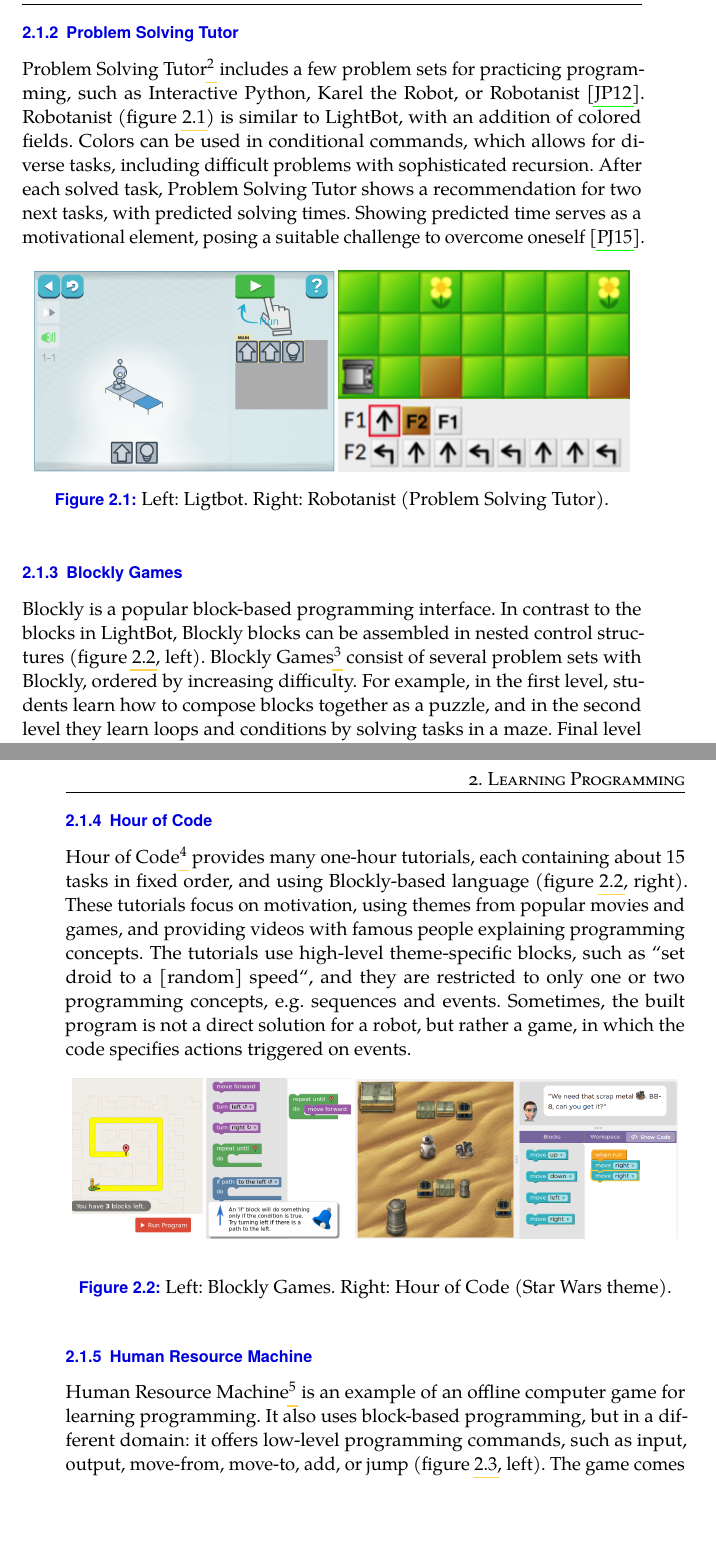
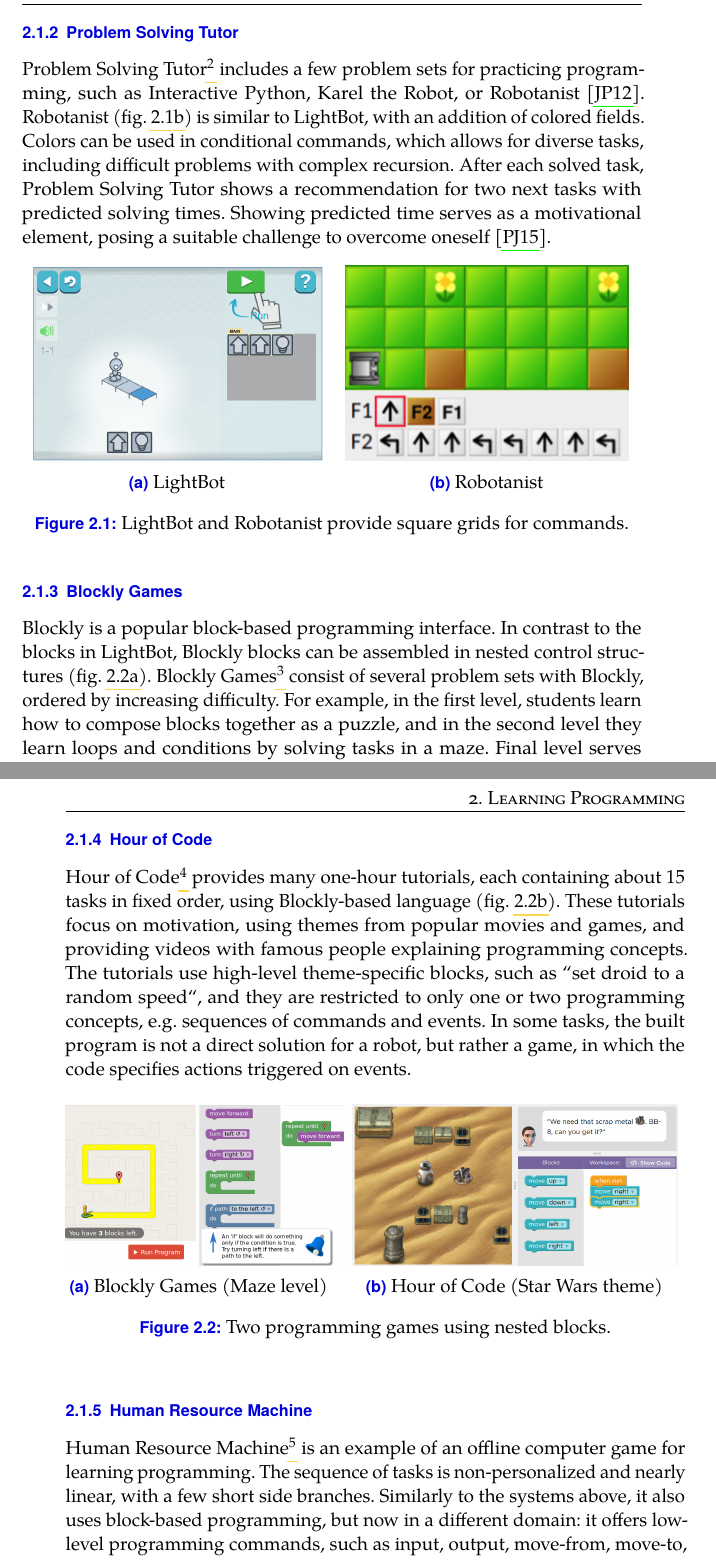
Before and after one commit to effa/flocs-thesis, a LaTeX thesis (thesis.tex, which reads 02-learning-programming.tex): two parts of pages 16 and 17 of 71, joined at a grey line, cut so that both start at the same text, the shorter picture padded with empty space. Compiled offline with pdfLaTeX.

Commit message:
Refine chapter on learning programming

```diff
--- a/02-learning-programming.tex
+++ b/02-learning-programming.tex
@@ -76,12 +82,13 @@
 % TODO: more precise description of the tasks instead of e.g. "Inter. Python",
 % see the reffed paper for inspiration.
 \cite{proso}.
-Robotanist (figure \ref{fig:lightbot-robotanist}) is similar to LightBot,
+Robotanist (\cref{fig:robotanist}) is similar to LightBot,
 with an addition of colored fields.
 Colors can be used in conditional commands, which allows for diverse tasks,
-including difficult problems with sophisticated recursion.  After
+including difficult problems with complex recursion.  After
 each solved task, Problem Solving Tutor shows a recommendation for two next
-tasks, with predicted solving times.
+tasks %(one easier, on more difficult),
+with predicted solving times.
 Showing predicted time % to the user
 serves as a motivational element, posing
 a suitable challenge to overcome oneself
@@ -91,16 +98,24 @@
 %\imgW{lightbot-instruction}{LightBot provides clear and simple interactive instructions.}
 %\imgW[0.6]{robotanist}{Robotanist in Problem Solving Tutor, Detour task.}
 
+
 \begin{figure}[htb]
 \centering
-\includegraphics[width=0.485\textwidth]{img/lightbot-instruction}
-\includegraphics[width=0.47\textwidth]{img/robotanist}
-\caption{%
-  Left: Ligtbot.
-  Right: Robotanist (Problem Solving Tutor).}
+\begin{subfigure}[t]{0.5\textwidth}
+\centering
+\includegraphics[height=4cm]{img/lightbot-instruction}
+\caption{LightBot}
+\label{fig:lightbot}
+\end{subfigure}%
+\begin{subfigure}[t]{0.5\textwidth}
+\centering
+\includegraphics[height=4cm]{img/robotanist}
+\caption{Robotanist}
+\label{fig:robotanist}
+\end{subfigure}
+\caption{LightBot and Robotanist provide square grids for commands.}
 \label{fig:lightbot-robotanist}
 \end{figure}
-
 
 
 
@@ -109,7 +124,7 @@
 Blockly is a popular block-based programming interface.
 In contrast to the blocks in LightBot,
 Blockly blocks can be assembled in nested control structures
-(figure \ref{fig:blockly-hoc}, left).
+(\cref{fig:blockly-games}).
 Blockly Games%
 \footnote{Available at \url{https://blockly-games.appspot.com/}.}
 % TODO: Replace by figure using nested control structures
@@ -139,28 +154,42 @@
 \footnote{Available at \url{https://hourofcode.com}.}
 %(figure \ref{fig:hour-of-code-sw})
 provides many one-hour tutorials, each containing about 15 tasks in fixed order,
-and using Blockly-based language
-(figure \ref{fig:blockly-hoc}, right).
+using Blockly-based language
+(\cref{fig:hoc}).
 These tutorials focus on motivation, using themes from popular movies and
 games, and providing videos with famous people explaining programming concepts.
 The tutorials use high-level theme-specific blocks, such as ``set droid to a
-[random] speed``, and they are restricted to only one or two programming
-concepts, e.g. sequences and events.
-Sometimes, the built program is not a direct solution for a robot,
+random speed``, and they are restricted to only one or two programming
+concepts, e.g. sequences of commands and events.
+In some tasks, the built program is not a direct solution for a robot,
 but rather a game, in which the code specifies actions triggered on events.
+% TODO: There is some space to include more info about HoC.
 
 %\imgW[0.7]{hour-of-code-sw}{Hour of Code, Star Wars tutorial.}
 
+
 \begin{figure}[htb]
-\begin{center}
-  \includegraphics[width=0.45\textwidth]{img/blockly-nested}
-  \includegraphics[width=0.52\textwidth]{img/hour-of-code-sw}
-\end{center}
-\caption{%
-  Left: Blockly Games.
-  Right: Hour of Code (Star Wars theme).}
+\centering
+\begin{subfigure}[t]{0.43\textwidth}
+\centering
+\includegraphics[height=33mm]{img/blockly-nested}
+\caption{Blockly Games (Maze level)}
+\label{fig:blockly-games}
+\end{subfigure}%
+~
+\begin{subfigure}[t]{0.57\textwidth}
+\centering
+\includegraphics[height=33mm]{img/hour-of-code-sw}
+\caption{Hour of Code (Star Wars theme)}
+\label{fig:hoc}
+\end{subfigure}
+\caption{Two programming games using nested blocks.}
 \label{fig:blockly-hoc}
 \end{figure}
+
+
+
+
 
 \subsection{Human Resource Machine}
 \label{sec:human-resource-machine}
@@ -170,12 +199,13 @@
 is an example of an offline computer game for learning programming.
 %Although it is presented as a game,
 %the player spends nearly all the time solving tasks similar to those in the previously mentioned learning systems.
-%The sequence of tasks is non-personalized and nearly linear,
-%with only a few short side branches.
-It also uses block-based programming, but in a different domain:
+% Removal candidate (1 sentence):
+The sequence of tasks is non-personalized and nearly linear,
+with a few short side branches.
+Similarly to the systems above, it also uses block-based programming,
+but now in a different domain:
 it offers low-level programming commands, such as
 input, output, move-from, move-to, add, or jump
 %(figure \ref{fig:human-resource-machine}).
-(figure \ref{fig:hrm-ka}, left).
+(\cref{fig:hrm}).
 % input, output, move-to, move-from, add, sub, jump, jump-nonzero, jump-negative.
-The game comes with a debugger, giving a possibility to step through the program.
```
Also changed, not shown: 02-learning-programming.tex (95 more changed lines).
